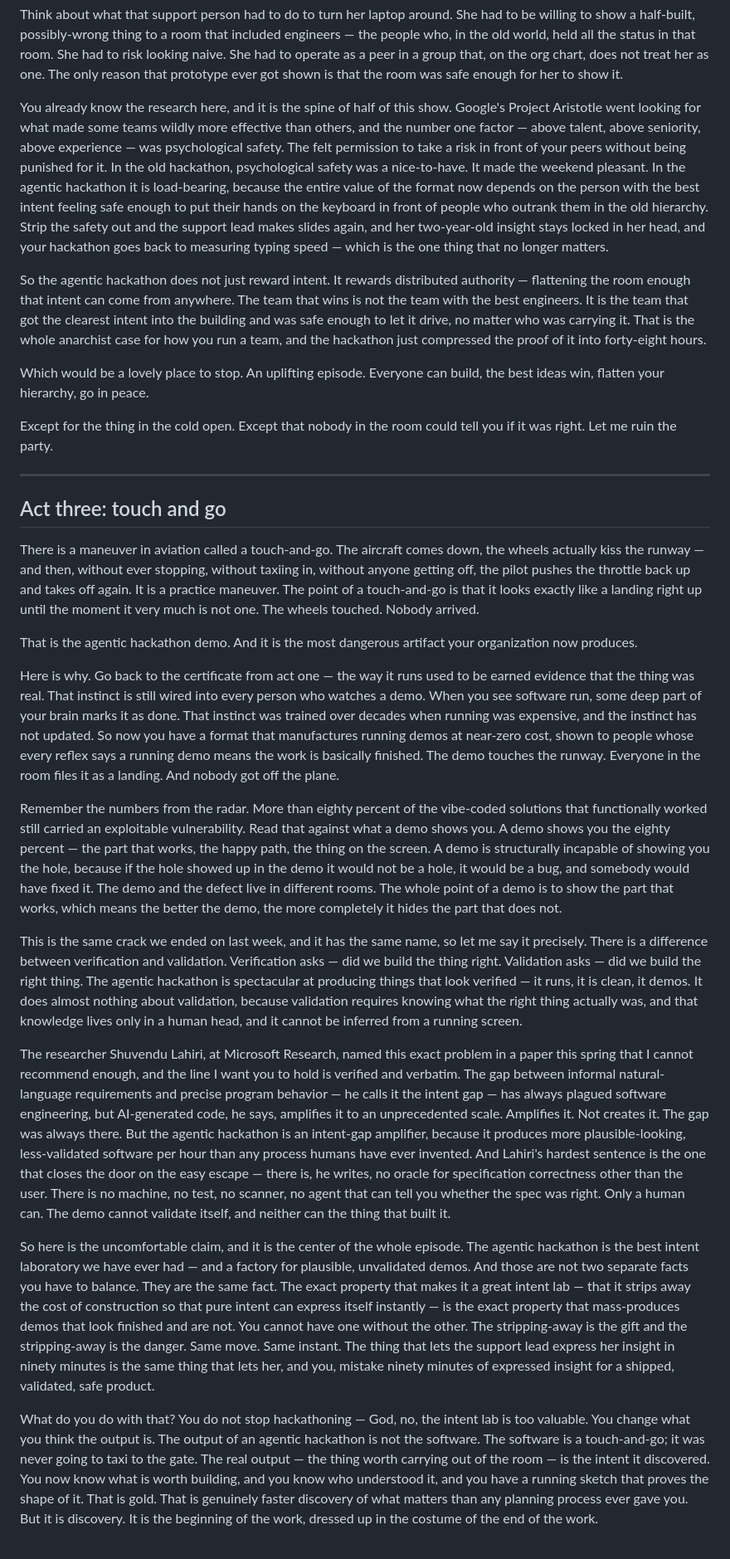
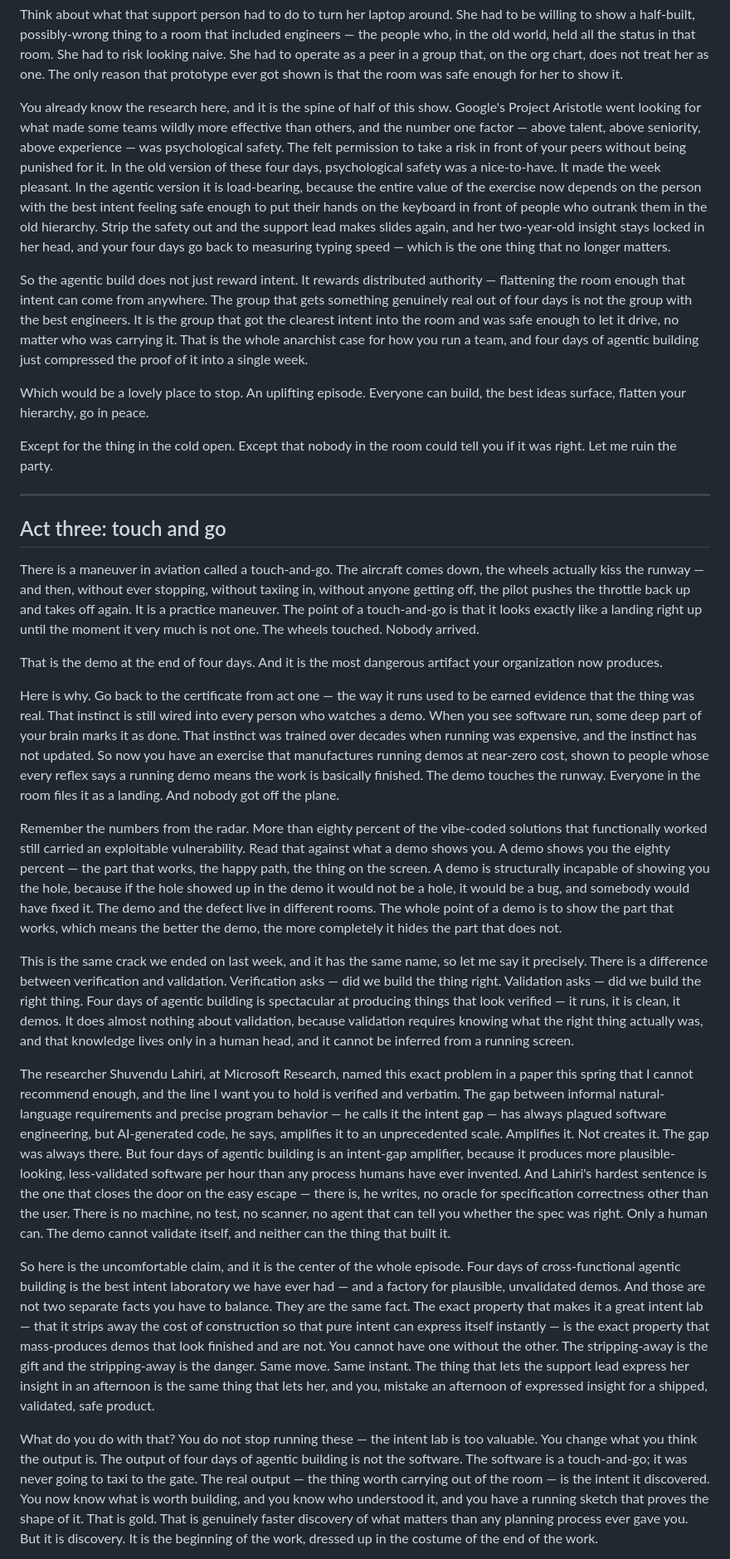
Before and after one commit to PureMunky/land-the-plane, a Markdown page: episodes/005-hackathon-intent/script.md, the part around one of its changes. Shown at 83% size. Rendered like a GitHub page.

```diff
--- a/episodes/005-hackathon-intent/script.md
+++ b/episodes/005-hackathon-intent/script.md
@@ -87,11 +87,11 @@ Here is the part the tooling story leaves out, though, and it is the part that a
 
 Think about what that support person had to do to turn her laptop around. She had to be willing to show a half-built, possibly-wrong thing to a room that included engineers — the people who, in the old world, held all the status in that room. She had to risk looking naive. She had to operate as a peer in a group that, on the org chart, does not treat her as one. The only reason that prototype ever got shown is that the room was safe enough for her to show it.
 
-You already know the research here, and it is the spine of half of this show. Google's Project Aristotle went looking for what made some teams wildly more effective than others, and the number one factor — above talent, above seniority, above experience — was psychological safety. The felt permission to take a risk in front of your peers without being punished for it. In the old hackathon, psychological safety was a nice-to-have. It made the weekend pleasant. In the agentic hackathon it is load-bearing, because the entire value of the format now depends on the person with the best intent feeling safe enough to put their hands on the keyboard in front of people who outrank them in the old hierarchy. Strip the safety out and the support lead makes slides again, and her two-year-old insight stays locked in her head, and your hackathon goes back to measuring typing speed — which is the one thing that no longer matters.
+You already know the research here, and it is the spine of half of this show. Google's Project Aristotle went looking for what made some teams wildly more effective than others, and the number one factor — above talent, above seniority, above experience — was psychological safety. The felt permission to take a risk in front of your peers without being punished for it. In the old version of these four days, psychological safety was a nice-to-have. It made the week pleasant. In the agentic version it is load-bearing, because the entire value of the exercise now depends on the person with the best intent feeling safe enough to put their hands on the keyboard in front of people who outrank them in the old hierarchy. Strip the safety out and the support lead makes slides again, and her two-year-old insight stays locked in her head, and your four days go back to measuring typing speed — which is the one thing that no longer matters.
 
-So the agentic hackathon does not just reward intent. It rewards distributed authority — flattening the room enough that intent can come from anywhere. The team that wins is not the team with the best engineers. It is the team that got the clearest intent into the building and was safe enough to let it drive, no matter who was carrying it. That is the whole anarchist case for how you run a team, and the hackathon just compressed the proof of it into forty-eight hours.
+So the agentic build does not just reward intent. It rewards distributed authority — flattening the room enough that intent can come from anywhere. The group that gets something genuinely real out of four days is not the group with the best engineers. It is the group that got the clearest intent into the room and was safe enough to let it drive, no matter who was carrying it. That is the whole anarchist case for how you run a team, and four days of agentic building just compressed the proof of it into a single week.
 
-Which would be a lovely place to stop. An uplifting episode. Everyone can build, the best ideas win, flatten your hierarchy, go in peace.
+Which would be a lovely place to stop. An uplifting episode. Everyone can build, the best ideas surface, flatten your hierarchy, go in peace.
 
 Except for the thing in the cold open. Except that nobody in the room could tell you if it was right. Let me ruin the party.
 
@@ -101,17 +101,17 @@ Except for the thing in the cold open. Except that nobody in the room could tell
 
 There is a maneuver in aviation called a touch-and-go. The aircraft comes down, the wheels actually kiss the runway — and then, without ever stopping, without taxiing in, without anyone getting off, the pilot pushes the throttle back up and takes off again. It is a practice maneuver. The point of a touch-and-go is that it looks exactly like a landing right up until the moment it very much is not one. The wheels touched. Nobody arrived.
 
-That is the agentic hackathon demo. And it is the most dangerous artifact your organization now produces.
+That is the demo at the end of four days. And it is the most dangerous artifact your organization now produces.
 
-Here is why. Go back to the certificate from act one — the way it runs used to be earned evidence that the thing was real. That instinct is still wired into every person who watches a demo. When you see software run, some deep part of your brain marks it as done. That instinct was trained over decades when running was expensive, and the instinct has not updated. So now you have a format that manufactures running demos at near-zero cost, shown to people whose every reflex says a running demo means the work is basically finished. The demo touches the runway. Everyone in the room files it as a landing. And nobody got off the plane.
+Here is why. Go back to the certificate from act one — the way it runs used to be earned evidence that the thing was real. That instinct is still wired into every person who watches a demo. When you see software run, some deep part of your brain marks it as done. That instinct was trained over decades when running was expensive, and the instinct has not updated. So now you have an exercise that manufactures running demos at near-zero cost, shown to people whose every reflex says a running demo means the work is basically finished. The demo touches the runway. Everyone in the room files it as a landing. And nobody got off the plane.
 
 Remember the numbers from the radar. More than eighty percent of the vibe-coded solutions that functionally worked still carried an exploitable vulnerability. Read that against what a demo shows you. A demo shows you the eighty percent — the part that works, the happy path, the thing on the screen. A demo is structurally incapable of showing you the hole, because if the hole showed up in the demo it would not be a hole, it would be a bug, and somebody would have fixed it. The demo and the defect live in different rooms. The whole point of a demo is to show the part that works, which means the better the demo, the more completely it hides the part that does not.
 
-This is the same crack we ended on last week, and it has the same name, so let me say it precisely. There is a difference between verification and validation. Verification asks — did we build the thing right. Validation asks — did we build the right thing. The agentic hackathon is spectacular at producing things that look verified — it runs, it is clean, it demos. It does almost nothing about validation, because validation requires knowing what the right thing actually was, and that knowledge lives only in a human head, and it cannot be inferred from a running screen.
+This is the same crack we ended on last week, and it has the same name, so let me say it precisely. There is a difference between verification and validation. Verification asks — did we build the thing right. Validation asks — did we build the right thing. Four days of agentic building is spectacular at producing things that look verified — it runs, it is clean, it demos. It does almost nothing about validation, because validation requires knowing what the right thing actually was, and that knowledge lives only in a human head, and it cannot be inferred from a running screen.
 
-The researcher Shuvendu Lahiri, at Microsoft Research, named this exact problem in a paper this spring that I cannot recommend enough, and the line I want you to hold is verified and verbatim. The gap between informal natural-language requirements and precise program behavior — he calls it the intent gap — has always plagued software engineering, but AI-generated code, he says, amplifies it to an unprecedented scale. Amplifies it. Not creates it. The gap was always there. But the agentic hackathon is an intent-gap amplifier, because it produces more plausible-looking, less-validated software per hour than any process humans have ever invented. And Lahiri's hardest sentence is the one that closes the door on the easy escape — there is, he writes, no oracle for specification correctness other than the user. There is no machine, no test, no scanner, no agent that can tell you whether the spec was right. Only a human can. The demo cannot validate itself, and neither can the thing that built it.
+The researcher Shuvendu Lahiri, at Microsoft Research, named this exact problem in a paper this spring that I cannot recommend enough, and the line I want you to hold is verified and verbatim. The gap between informal natural-language requirements and precise program behavior — he calls it the intent gap — has always plagued software engineering, but AI-generated code, he says, amplifies it to an unprecedented scale. Amplifies it. Not creates it. The gap was always there. But four days of agentic building is an intent-gap amplifier, because it produces more plausible-looking, less-validated software per hour than any process humans have ever invented. And Lahiri's hardest sentence is the one that closes the door on the easy escape — there is, he writes, no oracle for specification correctness other than the user. There is no machine, no test, no scanner, no agent that can tell you whether the spec was right. Only a human can. The demo cannot validate itself, and neither can the thing that built it.
 
-So here is the uncomfortable claim, and it is the center of the whole episode. The agentic hackathon is the best intent laboratory we have ever had — and a factory for plausible, unvalidated demos. And those are not two separate facts you have to balance. They are the same fact. The exact property that makes it a great intent lab — that it strips away the cost of construction so that pure intent can express itself instantly — is the exact property that mass-produces demos that look finished and are not. You cannot have one without the other. The stripping-away is the gift and the stripping-away is the danger. Same move. Same instant. The thing that lets the support lead express her insight in ninety minutes is the same thing that lets her, and you, mistake ninety minutes of expressed insight for a shipped, validated, safe product.
+So here is the uncomfortable claim, and it is the center of the whole episode. Four days of cross-functional agentic building is the best intent laboratory we have ever had — and a factory for plausible, unvalidated demos. And those are not two separate facts you have to balance. They are the same fact. The exact property that makes it a great intent lab — that it strips away the cost of construction so that pure intent can express itself instantly — is the exact property that mass-produces demos that look finished and are not. You cannot have one without the other. The stripping-away is the gift and the stripping-away is the danger. Same move. Same instant. The thing that lets the support lead express her insight in an afternoon is the same thing that lets her, and you, mistake an afternoon of expressed insight for a shipped, validated, safe product.
 
-What do you do with that? You do not stop hackathoning — God, no, the intent lab is too valuable. You change what you think the output is. The output of an agentic hackathon is not the software. The software is a touch-and-go; it was never going to taxi to the gate. The real output — the thing worth carrying out of the room — is the intent it discovered. You now know what is worth building, and you know who understood it, and you have a running sketch that proves the shape of it. That is gold. That is genuinely faster discovery of what matters than any planning process ever gave you. But it is discovery. It is the beginning of the work, dressed up in the costume of the end of the work.
+What do you do with that? You do not stop running these — the intent lab is too valuable. You change what you think the output is. The output of four days of agentic building is not the software. The software is a touch-and-go; it was never going to taxi to the gate. The real output — the thing worth carrying out of the room — is the intent it discovered. You now know what is worth building, and you know who understood it, and you have a running sketch that proves the shape of it. That is gold. That is genuinely faster discovery of what matters than any planning process ever gave you. But it is discovery. It is the beginning of the work, dressed up in the costume of the end of the work.
 
```
Also changed, not shown: other parts of episodes/005-hackathon-intent/script.md (+25 -25 lines), episodes/005-hackathon-intent/post.md (+187 -183 lines).
